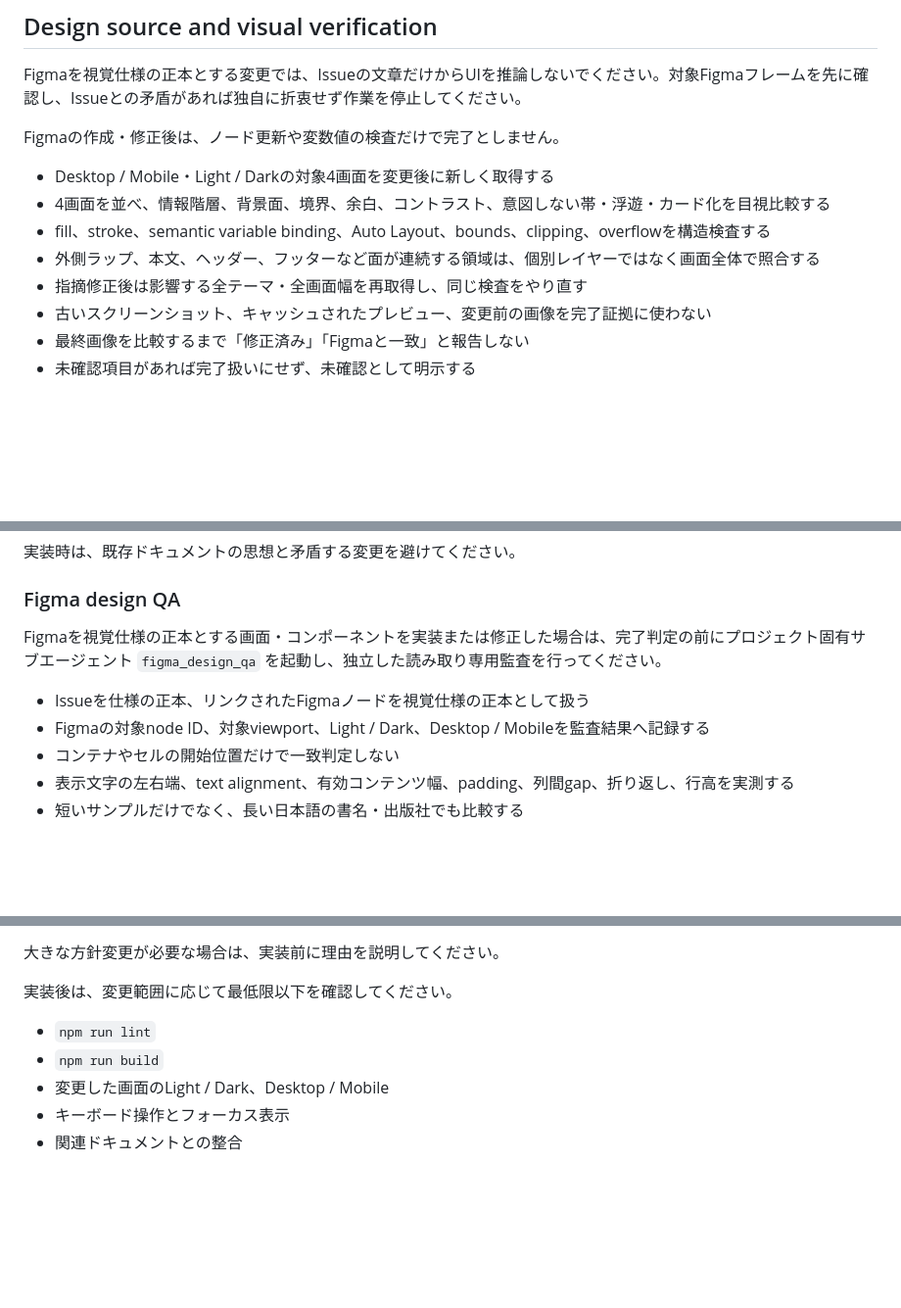
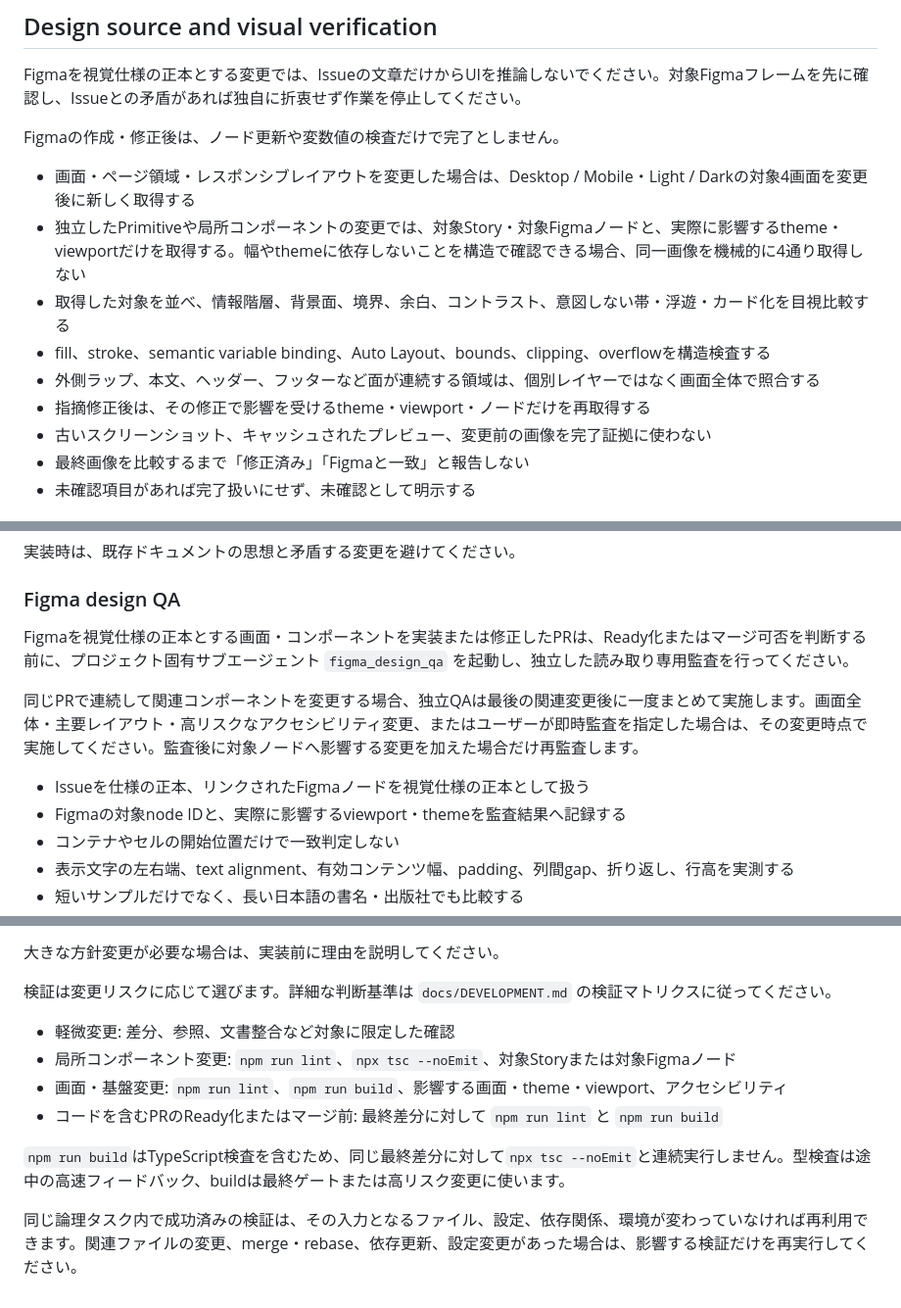
Before and after one commit to MEGURABBIT1110/stack-library, a Markdown page: AGENTS.md, 3 parts joined by grey strips. Shown at 98% size. GitHub-like rendering; blank space fills up the shorter version.

```diff
--- a/AGENTS.md
+++ b/AGENTS.md
@@ -55,11 +57,12 @@ Figmaを視覚仕様の正本とする変更では、Issueの文章だけからU
 
 Figmaの作成・修正後は、ノード更新や変数値の検査だけで完了としません。
 
-- Desktop / Mobile・Light / Darkの対象4画面を変更後に新しく取得する
-- 4画面を並べ、情報階層、背景面、境界、余白、コントラスト、意図しない帯・浮遊・カード化を目視比較する
+- 画面・ページ領域・レスポンシブレイアウトを変更した場合は、Desktop / Mobile・Light / Darkの対象4画面を変更後に新しく取得する
+- 独立したPrimitiveや局所コンポーネントの変更では、対象Story・対象Figmaノードと、実際に影響するtheme・viewportだけを取得する。幅やthemeに依存しないことを構造で確認できる場合、同一画像を機械的に4通り取得しない
+- 取得した対象を並べ、情報階層、背景面、境界、余白、コントラスト、意図しない帯・浮遊・カード化を目視比較する
 - fill、stroke、semantic variable binding、Auto Layout、bounds、clipping、overflowを構造検査する
 - 外側ラップ、本文、ヘッダー、フッターなど面が連続する領域は、個別レイヤーではなく画面全体で照合する
-- 指摘修正後は影響する全テーマ・全画面幅を再取得し、同じ検査をやり直す
+- 指摘修正後は、その修正で影響を受けるtheme・viewport・ノードだけを再取得する
 - 古いスクリーンショット、キャッシュされたプレビュー、変更前の画像を完了証拠に使わない
 - 最終画像を比較するまで「修正済み」「Figmaと一致」と報告しない
 - 未確認項目があれば完了扱いにせず、未確認として明示する
@@ -137,10 +140,12 @@ UIは日本語ファーストで設計してください。
 
 ### Figma design QA
 
-Figmaを視覚仕様の正本とする画面・コンポーネントを実装または修正した場合は、完了判定の前にプロジェクト固有サブエージェント `figma_design_qa` を起動し、独立した読み取り専用監査を行ってください。
+Figmaを視覚仕様の正本とする画面・コンポーネントを実装または修正したPRは、Ready化またはマージ可否を判断する前に、プロジェクト固有サブエージェント `figma_design_qa` を起動し、独立した読み取り専用監査を行ってください。
+
+同じPRで連続して関連コンポーネントを変更する場合、独立QAは最後の関連変更後に一度まとめて実施します。画面全体・主要レイアウト・高リスクなアクセシビリティ変更、またはユーザーが即時監査を指定した場合は、その変更時点で実施してください。監査後に対象ノードへ影響する変更を加えた場合だけ再監査します。
 
 - Issueを仕様の正本、リンクされたFigmaノードを視覚仕様の正本として扱う
-- Figmaの対象node ID、対象viewport、Light / Dark、Desktop / Mobileを監査結果へ記録する
+- Figmaの対象node IDと、実際に影響するviewport・themeを監査結果へ記録する
 - コンテナやセルの開始位置だけで一致判定しない
 - 表示文字の左右端、text alignment、有効コンテンツ幅、padding、列間gap、折り返し、行高を実測する
 - 短いサンプルだけでなく、長い日本語の書名・出版社でも比較する
@@ -157,10 +162,13 @@ Figmaを視覚仕様の正本とする画面・コンポーネントを実装ま
 
 大きな方針変更が必要な場合は、実装前に理由を説明してください。
 
-実装後は、変更範囲に応じて最低限以下を確認してください。
+検証は変更リスクに応じて選びます。詳細な判断基準は `docs/DEVELOPMENT.md` の検証マトリクスに従ってください。
 
-- `npm run lint`
-- `npm run build`
-- 変更した画面のLight / Dark、Desktop / Mobile
-- キーボード操作とフォーカス表示
-- 関連ドキュメントとの整合
+- 軽微変更: 差分、参照、文書整合など対象に限定した確認
+- 局所コンポーネント変更: `npm run lint`、`npx tsc --noEmit`、対象Storyまたは対象Figmaノード
+- 画面・基盤変更: `npm run lint`、`npm run build`、影響する画面・theme・viewport、アクセシビリティ
+- コードを含むPRのReady化またはマージ前: 最終差分に対して `npm run lint` と `npm run build`
+
+`npm run build`はTypeScript検査を含むため、同じ最終差分に対して`npx tsc --noEmit`と連続実行しません。型検査は途中の高速フィードバック、buildは最終ゲートまたは高リスク変更に使います。
+
+同じ論理タスク内で成功済みの検証は、その入力となるファイル、設定、依存関係、環境が変わっていなければ再利用できます。関連ファイルの変更、merge・rebase、依存更新、設定変更があった場合は、影響する検証だけを再実行してください。
```
Also changed, not shown: other parts of AGENTS.md (+3 -1 lines), docs/DEVELOPMENT.md (+41 -4 lines).
